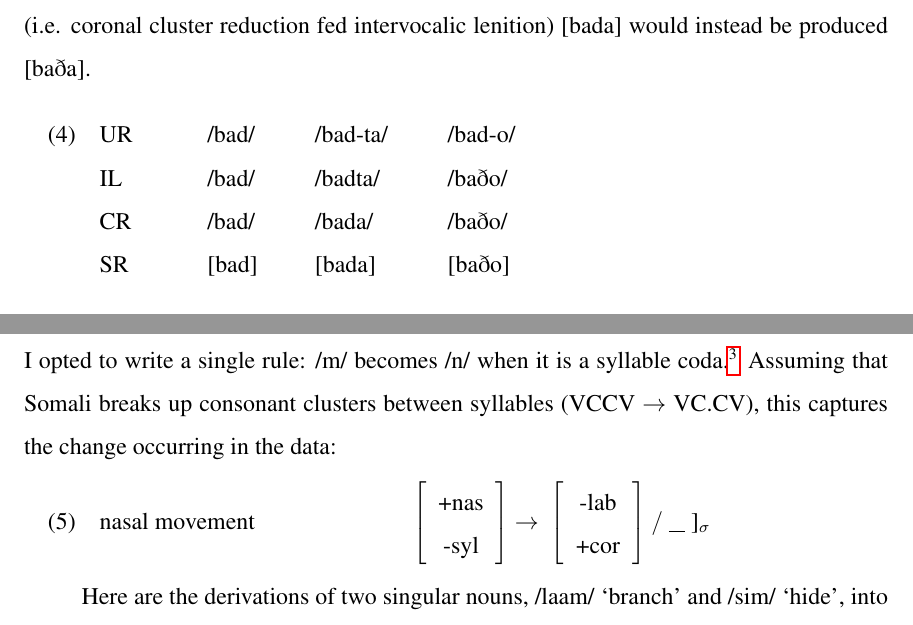
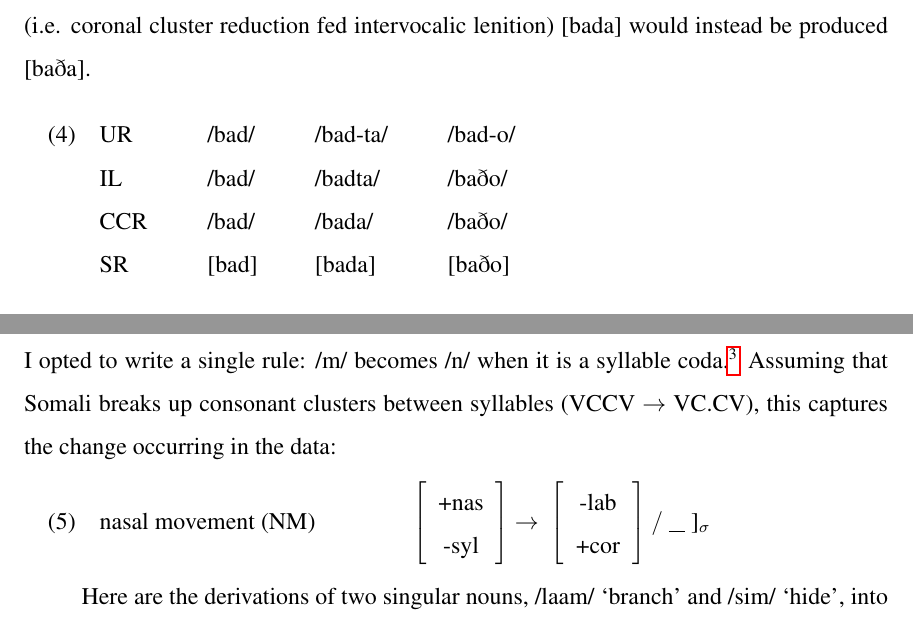
Before and after one commit to syntactician/coursework, a LaTeX problem sheet (phon.phon/homework/8.tex): two parts of pages 2 and 3 of 3, joined at a grey line, cut so that both start at the same text. Compiled offline with pdfLaTeX.

Commit message:
abbreviated NM

```diff
--- a/phon.phon/homework/8.tex
+++ b/phon.phon/homework/8.tex
@@ -81,7 +81,7 @@ intervocalic lenition) {[}bada{]} would instead be produced
 		\= /bad-ta/ \hspace{2em} \= /bad-o/ \kill
 		UR  \> /bad/ \> /bad-ta/ \> /bad-o/          \\
 		IL  \> /bad/ \> /badta/  \> /ba\textipa{D}o/ \\
-		CR \> /bad/ \> /bada/   \> /ba\textipa{D}o/ \\
+		CCR \> /bad/ \> /bada/   \> /ba\textipa{D}o/ \\
 		SR  \> {[}bad{]} \> {[}bada{]} \> {[}ba\textipa{D}o{]}
 		\end{tabbing}
 \end{exe}
@@ -110,7 +110,7 @@ captures the change occurring in the data:
 \begin{exe}
 	\ex \begin{tabbing}
 		coronal cluster reduction (CCR) \= \kill
-		nasal movement \>
+		nasal movement (NM) \>
 		\phonr{\phonfeat{+nas\\-syl}}{
 		       \phonfeat{-lab\\+cor}}{
 		       {]}_\sigma}
```
